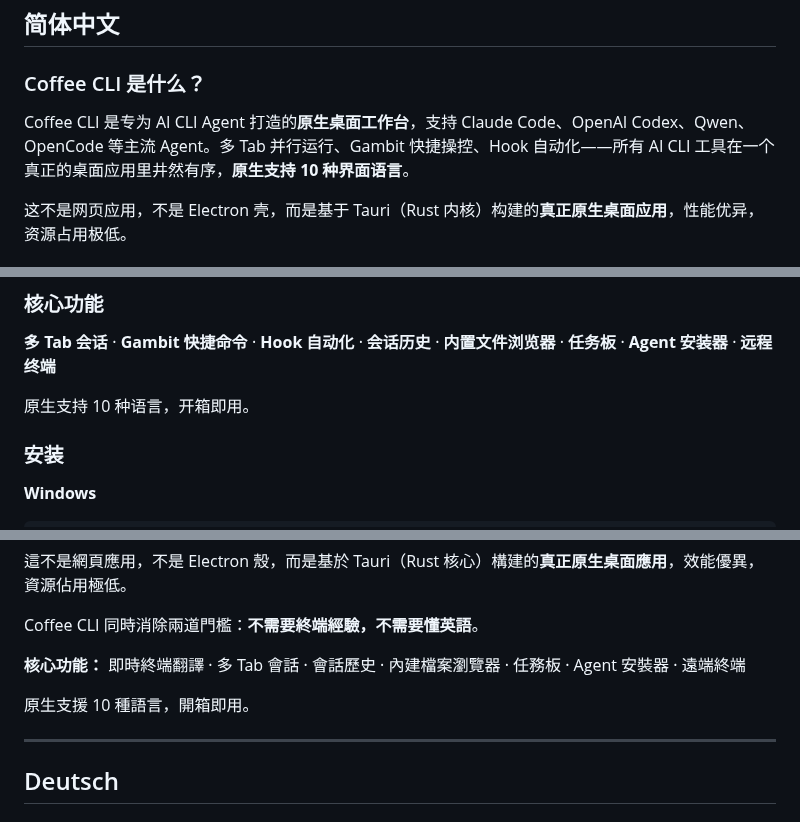
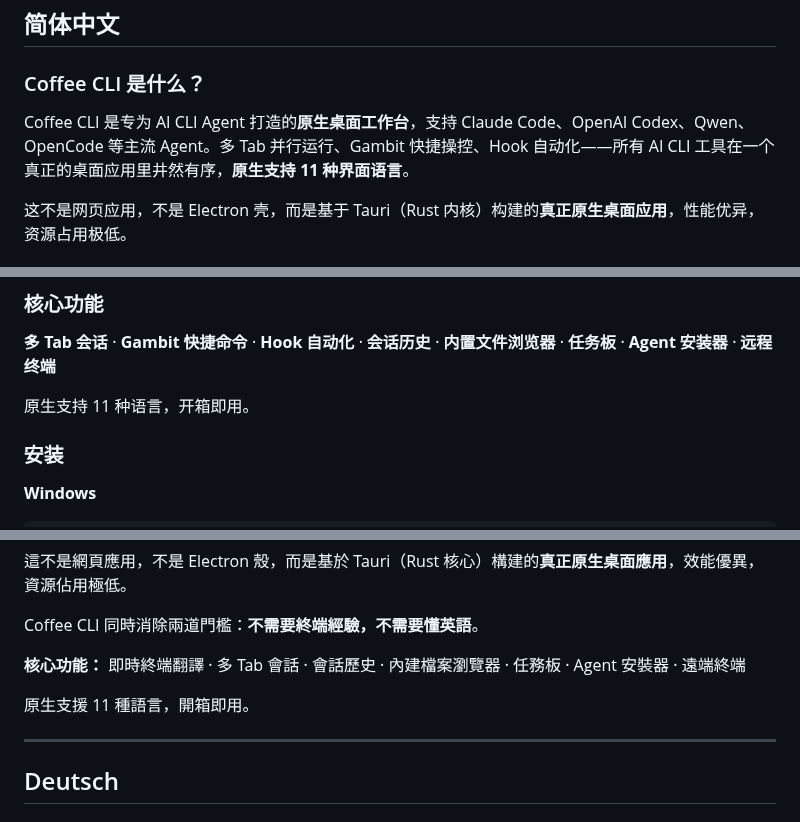
Before and after one commit to edison7009/Coffee-CLI, a Markdown page: README.md, 3 parts joined by grey strips. Drawn GitHub-style.

```diff
--- a/README.md
+++ b/README.md
@@ -158,7 +158,7 @@ cargo tauri build
 
 ### Coffee CLI 是什么？
 
-Coffee CLI 是专为 AI CLI Agent 打造的**原生桌面工作台**，支持 Claude Code、OpenAI Codex、Qwen、OpenCode 等主流 Agent。多 Tab 并行运行、Gambit 快捷操控、Hook 自动化——所有 AI CLI 工具在一个真正的桌面应用里井然有序，**原生支持 10 种界面语言**。
+Coffee CLI 是专为 AI CLI Agent 打造的**原生桌面工作台**，支持 Claude Code、OpenAI Codex、Qwen、OpenCode 等主流 Agent。多 Tab 并行运行、Gambit 快捷操控、Hook 自动化——所有 AI CLI 工具在一个真正的桌面应用里井然有序，**原生支持 11 种界面语言**。
 
 这不是网页应用，不是 Electron 壳，而是基于 Tauri（Rust 内核）构建的**真正原生桌面应用**，性能优异，资源占用极低。
 
@@ -177,7 +177,7 @@ Coffee CLI 同时消除两道门槛：**不需要终端经验，不需要懂英
 
 **多 Tab 会话** · **Gambit 快捷命令** · **Hook 自动化** · **会话历史** · **内置文件浏览器** · **任务板** · **Agent 安装器** · **远程终端**
 
-原生支持 10 种语言，开箱即用。
+原生支持 11 种语言，开箱即用。
 
 ### 安装
 
@@ -207,7 +207,7 @@ Coffee CLI 同時消除兩道門檻：**不需要終端經驗，不需要懂英
 
 **核心功能：** 即時終端翻譯 · 多 Tab 會話 · 會話歷史 · 內建檔案瀏覽器 · 任務板 · Agent 安裝器 · 遠端終端
 
-原生支援 10 種語言，開箱即用。
+原生支援 11 種語言，開箱即用。
 
 ---
 
```
Also changed, not shown: other parts of README.md (+9 -9 lines), Web-Home/demo/multilingual.gif (deleted), Web-Home/demo/multilingual.png (added), screenshot/multilingual.gif (deleted), screenshot/multilingual.png (added), 2 other files.
